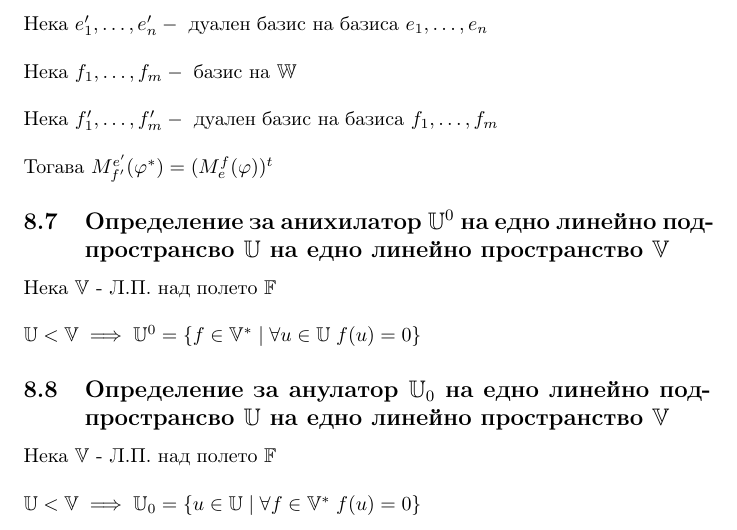
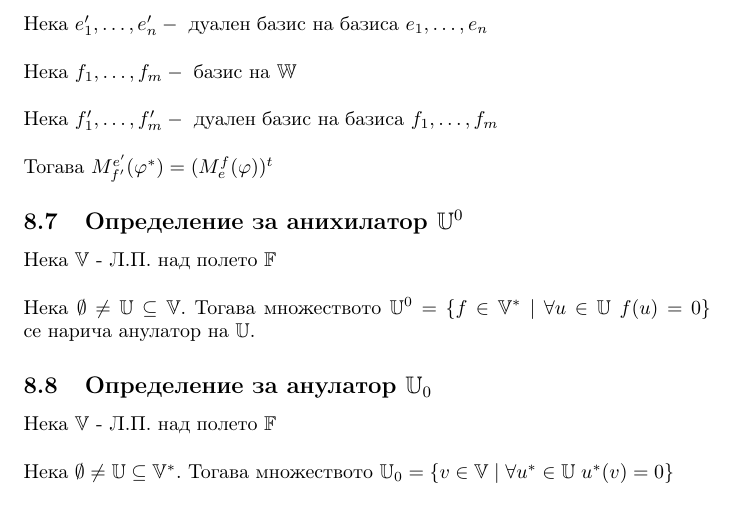
Before and after one commit to NoHomey/fmi-bachelor-the-math-part, a LaTeX document (linear-algebra/theory-2/conspect2.tex): part of page 13 of 13, cut so that both start at the same text. Compiled offline with pdfLaTeX.

Commit message:
fixig anihilator and anullator

```diff
--- a/linear-algebra/theory-2/conspect2.tex
+++ b/linear-algebra/theory-2/conspect2.tex
@@ -302,10 +302,13 @@
     Нека \(\m{f} - \text{ базис на } \W\) \\\\
     Нека \(\m{f'} - \text{ дуален базис на базиса } \m{f}\) \\\\
     Тогава \(M_{f'}^{e'}(\varphi^*) = (M_e^f(\varphi))^t\)
-    \subsection{Определение за анихилатор \(\UV^0\) на едно линейно подпространсво \(\UV\) на едно линейно пространство \(\V\)}
-    Нека \(\V\) - Л.П. над полето \(\F \\\\
-    \UV < \V \implies \UV^0 = \{f \in \V^* \; | \; \forall u \in \UV \; f(u) = 0\}\)
-    \subsection{Определение за анулатор \(\UV_0\) на едно линейно подпространсво \(\UV\) на едно линейно пространство \(\V\)}
-    Нека \(\V\) - Л.П. над полето \(\F \\\\
-    \UV < \V \implies \UV_0 = \{u \in \UV \; | \; \forall f \in \V^* \; f(u) = 0\}\)
+    \subsection{Определение за анихилатор \(\UV^0\)}
+    Нека \(\V\) - Л.П. над полето \(\F\) \\\\
+    Нека \(\emptyset \neq \UV \subseteq \V\). Тогава множеството
+    \(\UV^0 = \{f \in \V^* \; | \; \forall u \in \UV \; f(u) = 0\}\)
+    се нарича анулатор на \(\UV\).
+    \subsection{Определение за анулатор \(\UV_0\)}
+    Нека \(\V\) - Л.П. над полето \(\F\) \\\\
+    Нека \(\emptyset \neq \UV \subseteq \V^*\). Тогава множеството
+    \(\UV_0 = \{v \in \V \; | \; \forall u^* \in \UV \; u^*(v) = 0\}\)
 \end{document}
```
Also changed, not shown: linear-algebra/theory-2/conspect2.pdf.
